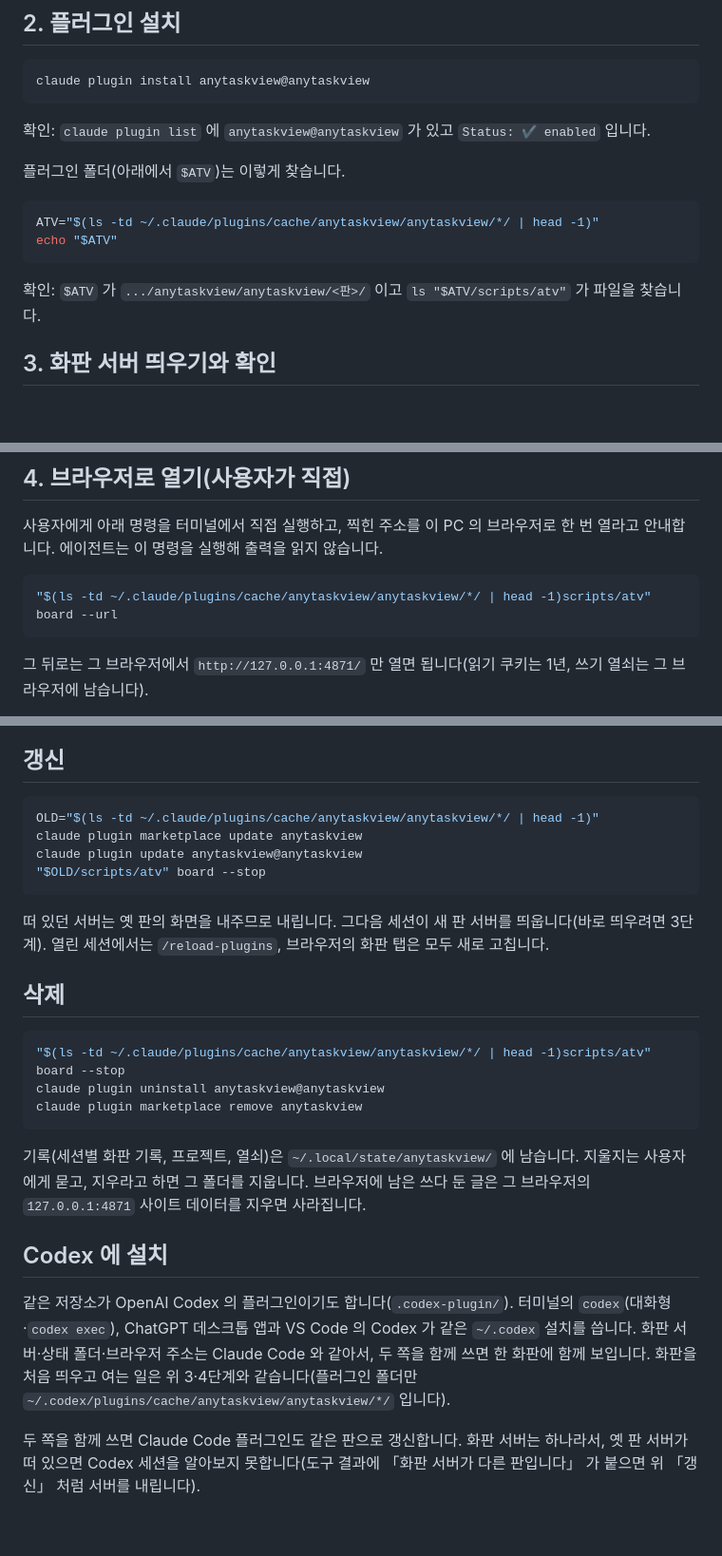
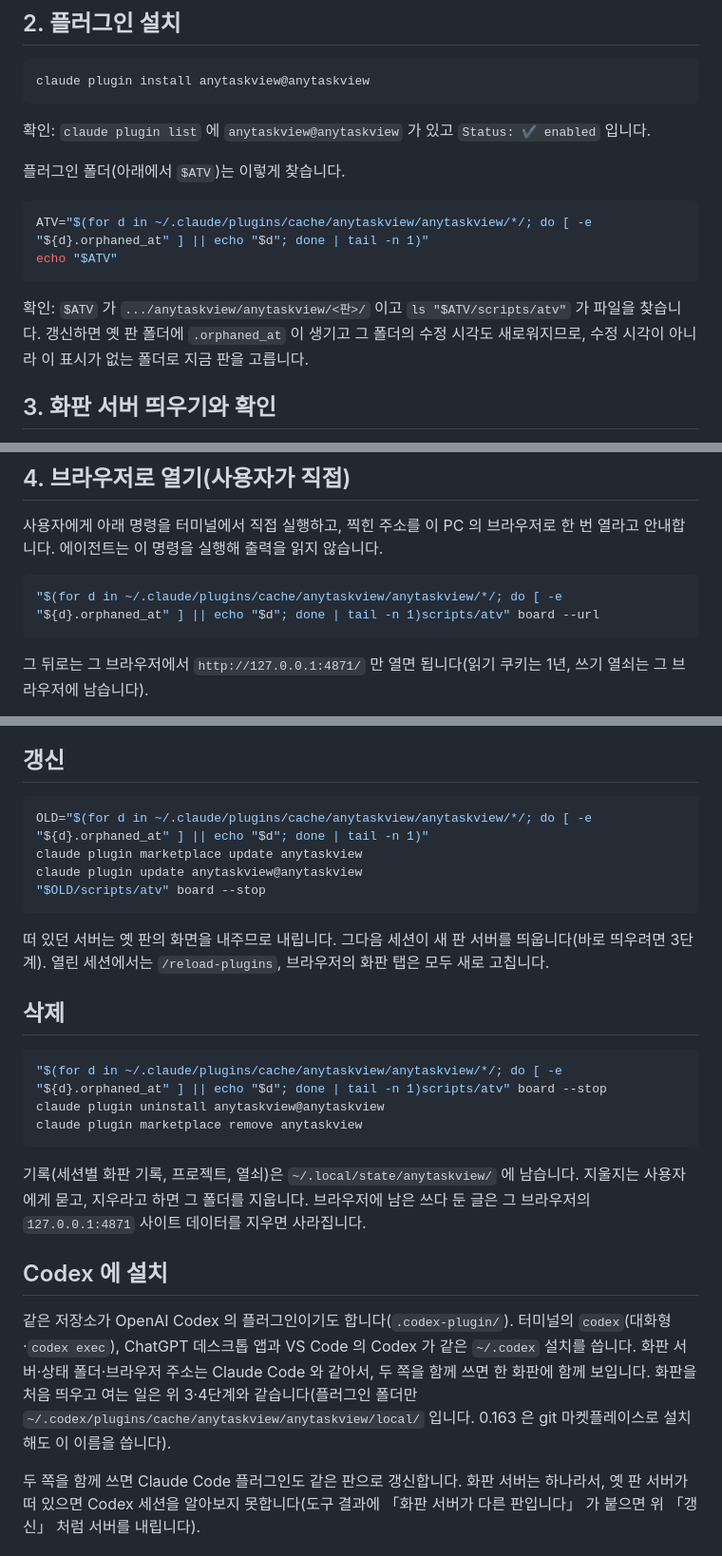
Before and after one commit to makefiles/anytaskview, a Markdown page: INSTALL.md, 3 parts joined by grey strips. Shown at 95% size. Drawn GitHub-style; blank space fills up the shorter version.

Commit message:
docs: find the current plugin folder without relying on folder mtime
After an update the old version folder gets .orphaned_at and a newer mtime, so ls -td picked the old one. Pick the folder without that marker; the Codex plugin folder is always local.

````diff
--- a/INSTALL.md
+++ b/INSTALL.md
@@ -44,11 +44,11 @@ claude plugin install anytaskview@anytaskview
 플러그인 폴더(아래에서 `$ATV`)는 이렇게 찾습니다.
 
 ```sh
-ATV="$(ls -td ~/.claude/plugins/cache/anytaskview/anytaskview/*/ | head -1)"
+ATV="$(for d in ~/.claude/plugins/cache/anytaskview/anytaskview/*/; do [ -e "${d}.orphaned_at" ] || echo "$d"; done | tail -n 1)"
 echo "$ATV"
 ```
 
-확인: `$ATV` 가 `.../anytaskview/anytaskview/<판>/` 이고 `ls "$ATV/scripts/atv"` 가 파일을 찾습니다.
+확인: `$ATV` 가 `.../anytaskview/anytaskview/<판>/` 이고 `ls "$ATV/scripts/atv"` 가 파일을 찾습니다. 갱신하면 옛 판 폴더에 `.orphaned_at` 이 생기고 그 폴더의 수정 시각도 새로워지므로, 수정 시각이 아니라 이 표시가 없는 폴더로 지금 판을 고릅니다.
 
 ## 3. 화판 서버 띄우기와 확인
 
@@ -67,7 +67,7 @@ curl -s -o /dev/null -w '%{http_code}\n' http://127.0.0.1:4871/
 사용자에게 아래 명령을 터미널에서 직접 실행하고, 찍힌 주소를 이 PC 의 브라우저로 한 번 열라고 안내합니다. 에이전트는 이 명령을 실행해 출력을 읽지 않습니다.
 
 ```sh
-"$(ls -td ~/.claude/plugins/cache/anytaskview/anytaskview/*/ | head -1)scripts/atv" board --url
+"$(for d in ~/.claude/plugins/cache/anytaskview/anytaskview/*/; do [ -e "${d}.orphaned_at" ] || echo "$d"; done | tail -n 1)scripts/atv" board --url
 ```
 
 그 뒤로는 그 브라우저에서 `http://127.0.0.1:4871/` 만 열면 됩니다(읽기 쿠키는 1년, 쓰기 열쇠는 그 브라우저에 남습니다).
@@ -87,7 +87,7 @@ curl -s -o /dev/null -w '%{http_code}\n' http://127.0.0.1:4871/
 ## 갱신
 
 ```sh
-OLD="$(ls -td ~/.claude/plugins/cache/anytaskview/anytaskview/*/ | head -1)"
+OLD="$(for d in ~/.claude/plugins/cache/anytaskview/anytaskview/*/; do [ -e "${d}.orphaned_at" ] || echo "$d"; done | tail -n 1)"
 claude plugin marketplace update anytaskview
 claude plugin update anytaskview@anytaskview
 "$OLD/scripts/atv" board --stop
@@ -98,7 +98,7 @@ claude plugin update anytaskview@anytaskview
 ## 삭제
 
 ```sh
-"$(ls -td ~/.claude/plugins/cache/anytaskview/anytaskview/*/ | head -1)scripts/atv" board --stop
+"$(for d in ~/.claude/plugins/cache/anytaskview/anytaskview/*/; do [ -e "${d}.orphaned_at" ] || echo "$d"; done | tail -n 1)scripts/atv" board --stop
 claude plugin uninstall anytaskview@anytaskview
 claude plugin marketplace remove anytaskview
 ```
@@ -107,7 +107,7 @@ claude plugin marketplace remove anytaskview
 
 ## Codex 에 설치
 
-같은 저장소가 OpenAI Codex 의 플러그인이기도 합니다(`.codex-plugin/`). 터미널의 `codex`(대화형·`codex exec`), ChatGPT 데스크톱 앱과 VS Code 의 Codex 가 같은 `~/.codex` 설치를 씁니다. 화판 서버·상태 폴더·브라우저 주소는 Claude Code 와 같아서, 두 쪽을 함께 쓰면 한 화판에 함께 보입니다. 화판을 처음 띄우고 여는 일은 위 3·4단계와 같습니다(플러그인 폴더만 `~/.codex/plugins/cache/anytaskview/anytaskview/*/` 입니다).
+같은 저장소가 OpenAI Codex 의 플러그인이기도 합니다(`.codex-plugin/`). 터미널의 `codex`(대화형·`codex exec`), ChatGPT 데스크톱 앱과 VS Code 의 Codex 가 같은 `~/.codex` 설치를 씁니다. 화판 서버·상태 폴더·브라우저 주소는 Claude Code 와 같아서, 두 쪽을 함께 쓰면 한 화판에 함께 보입니다. 화판을 처음 띄우고 여는 일은 위 3·4단계와 같습니다(플러그인 폴더만 `~/.codex/plugins/cache/anytaskview/anytaskview/local/` 입니다. 0.163 은 git 마켓플레이스로 설치해도 이 이름을 씁니다).
 
 두 쪽을 함께 쓰면 Claude Code 플러그인도 같은 판으로 갱신합니다. 화판 서버는 하나라서, 옛 판 서버가 떠 있으면 Codex 세션을 알아보지 못합니다(도구 결과에 「화판 서버가 다른 판입니다」 가 붙으면 위 「갱신」 처럼 서버를 내립니다).
 
````
Also changed, not shown: other parts of INSTALL.md (+1 -1 lines), README.md (+1 -1 lines), skills/anytaskview/SKILL.md (+1 -1 lines).
